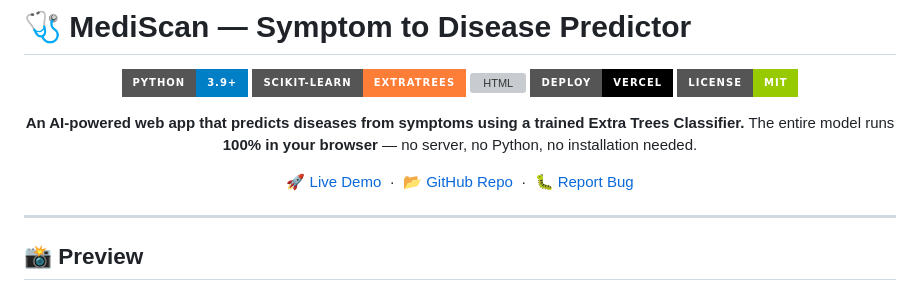
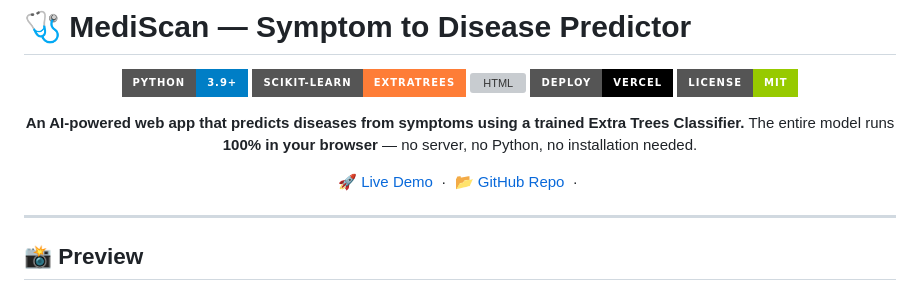
Before and after one commit to vamshi-angiraka/Symptoms-to-Disease-Predictor, a Markdown page: README.md, the part around the change. GitHub-like rendering; badges without logos; grey boxes are pictures that could not be loaded.

```diff
--- a/README.md
+++ b/README.md
@@ -11,7 +11,7 @@
 **An AI-powered web app that predicts diseases from symptoms using a trained Extra Trees Classifier.**
 The entire model runs **100% in your browser** — no server, no Python, no installation needed.
 
-[🚀 Live Demo](#) &nbsp;·&nbsp; [📂 GitHub Repo](#) &nbsp;·&nbsp; [🐛 Report Bug](#)
+[🚀 Live Demo](#) &nbsp;·&nbsp; [📂 GitHub Repo]() &nbsp;·&nbsp;
 
 </div>
 
```
